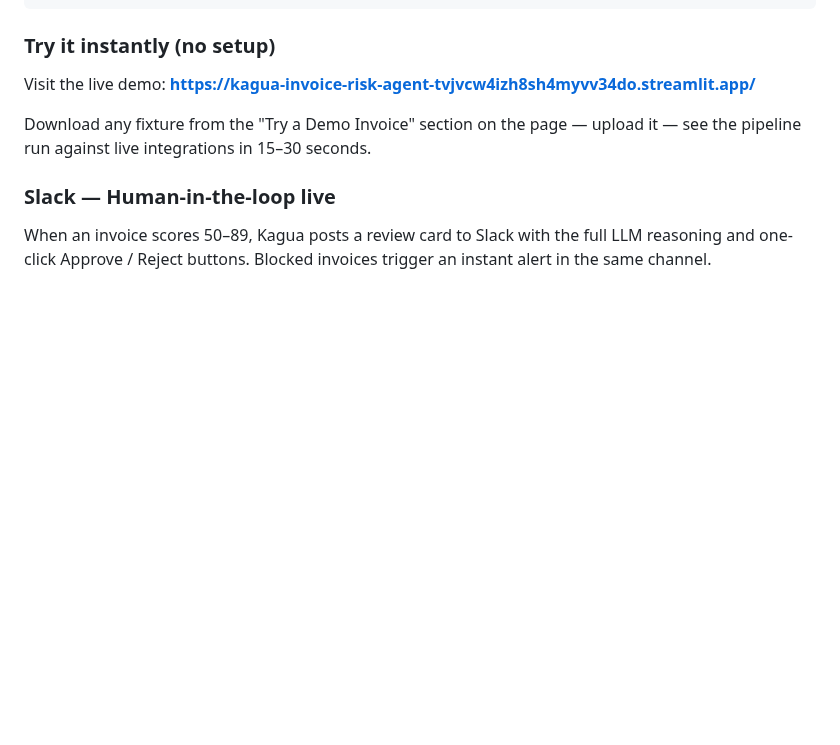
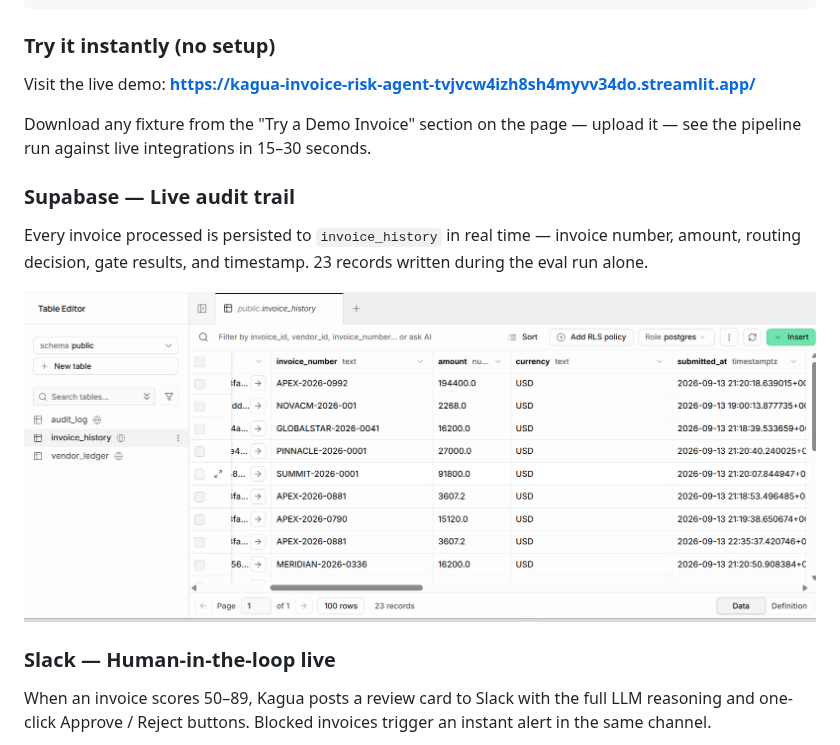
Before and after one commit to Kamara-AI/invoice-risk-agent, a Markdown page: README.md, the part around the change. Drawn GitHub-style; pictures changed too: docs/supabase_live.png (added); blank space fills up the shorter version.

Commit message:
docs: add live Supabase invoice_history screenshot to README

```diff
--- a/README.md
+++ b/README.md
@@ -57,6 +57,12 @@ streamlit run streamlit_app.py
 Visit the live demo: **[https://kagua-invoice-risk-agent-tvjvcw4izh8sh4myvv34do.streamlit.app/](https://kagua-invoice-risk-agent-tvjvcw4izh8sh4myvv34do.streamlit.app/)**
 
 Download any fixture from the "Try a Demo Invoice" section on the page — upload it — see the pipeline run against live integrations in 15–30 seconds.
+
+### Supabase — Live audit trail
+
+Every invoice processed is persisted to `invoice_history` in real time — invoice number, amount, routing decision, gate results, and timestamp. 23 records written during the eval run alone.
+
+![Supabase invoice_history table](docs/supabase_live.png)
 
 ### Slack — Human-in-the-loop live
 
```
